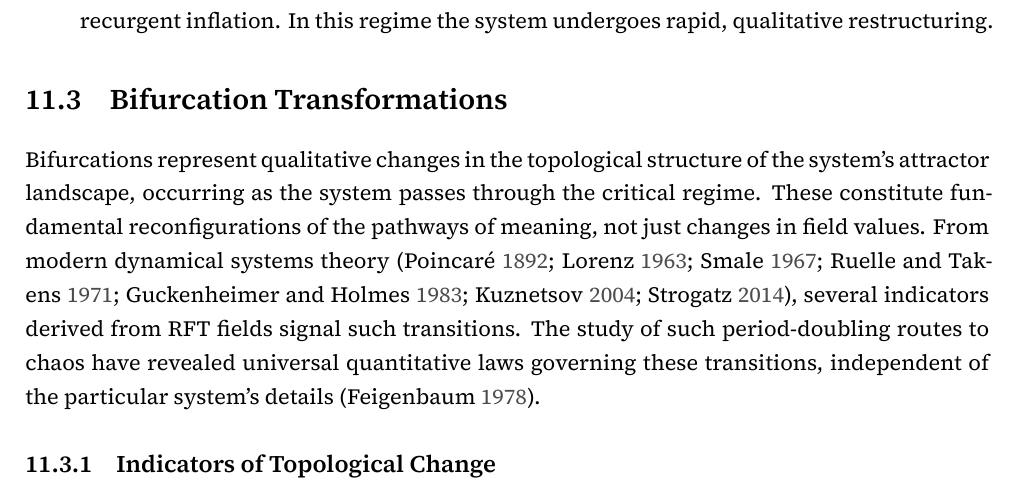
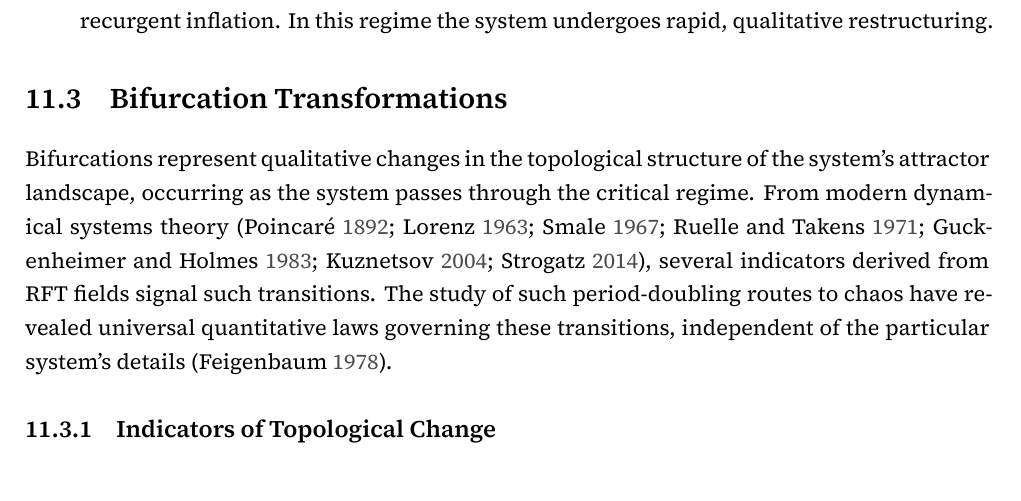
Before and after one commit to someobserver/recurgent-field-theory, a LaTeX thesis (manuscript/recurgence.tex, which reads manuscript/chapters/ch_11_global_attractors_and_bifurcation_geometry.tex): part of page 40 of 76, cut so that both start at the same text. Compiled offline with XeLaTeX.

Commit message:
simpler presentation of bifurcation

```diff
--- a/manuscript/chapters/ch_11_global_attractors_and_bifurcation_geometry.tex
+++ b/manuscript/chapters/ch_11_global_attractors_and_bifurcation_geometry.tex
@@ -36,7 +36,7 @@ This dimensionless order parameter compares the generative autopoietic potential
 \section{Bifurcation Transformations}
 \label{11.3:bifurcation_transformations}
 
-Bifurcations represent qualitative changes in the topological structure of the system's attractor landscape, occurring as the system passes through the critical regime. These constitute fundamental reconfigurations of the pathways of meaning, not just changes in field values. From modern dynamical systems theory \autocite{Poincare1892, Lorenz1963, Smale1967, RuelleTakens1971, GuckenheimerHolmes1983, Kuznetsov2004, Strogatz2014}, several indicators derived from RFT fields signal such transitions. The study of such period-doubling routes to chaos have revealed universal quantitative laws governing these transitions, independent of the particular system's details \autocite{Feigenbaum1978}.
+Bifurcations represent qualitative changes in the topological structure of the system's attractor landscape, occurring as the system passes through the critical regime. From modern dynamical systems theory \autocite{Poincare1892, Lorenz1963, Smale1967, RuelleTakens1971, GuckenheimerHolmes1983, Kuznetsov2004, Strogatz2014}, several indicators derived from RFT fields signal such transitions. The study of such period-doubling routes to chaos have revealed universal quantitative laws governing these transitions, independent of the particular system's details \autocite{Feigenbaum1978}.
 
 % ------------------------------------------------------------------------------------------------
 
```
